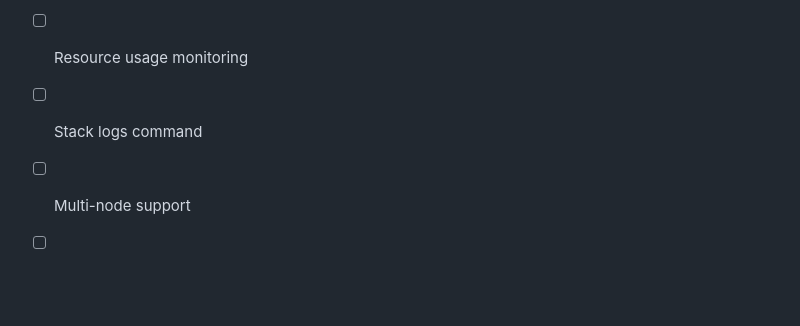
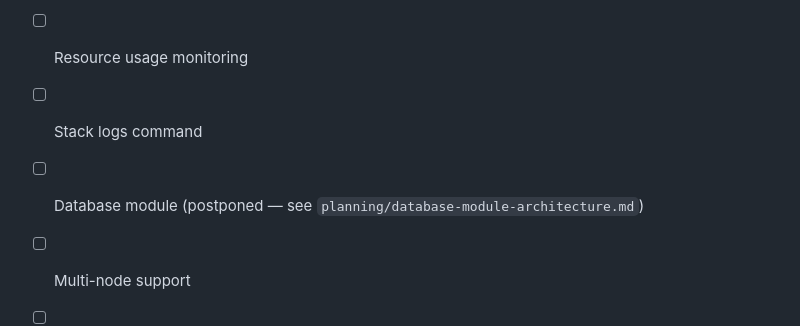
Before and after one commit to powern/containercp, a Markdown page: planning/backlog.md, the part around the change. GitHub-like rendering; blank space fills up the shorter version.

```diff
--- a/planning/backlog.md
+++ b/planning/backlog.md
@@ -112,6 +112,7 @@ Before planning any new Epic, read these documents IN ORDER:
 - [ ] User management CLI commands
 - [ ] Resource usage monitoring
 - [ ] Stack logs command
+- [ ] Database module (postponed — see `planning/database-module-architecture.md`)
 - [ ] Multi-node support
 - [ ] Mail server support
 - [ ] DNS server integration
```
Also changed, not shown: planning/database-module-architecture.md (added, +221 -0 lines), planning/project-status.md (+1 -1 lines).
